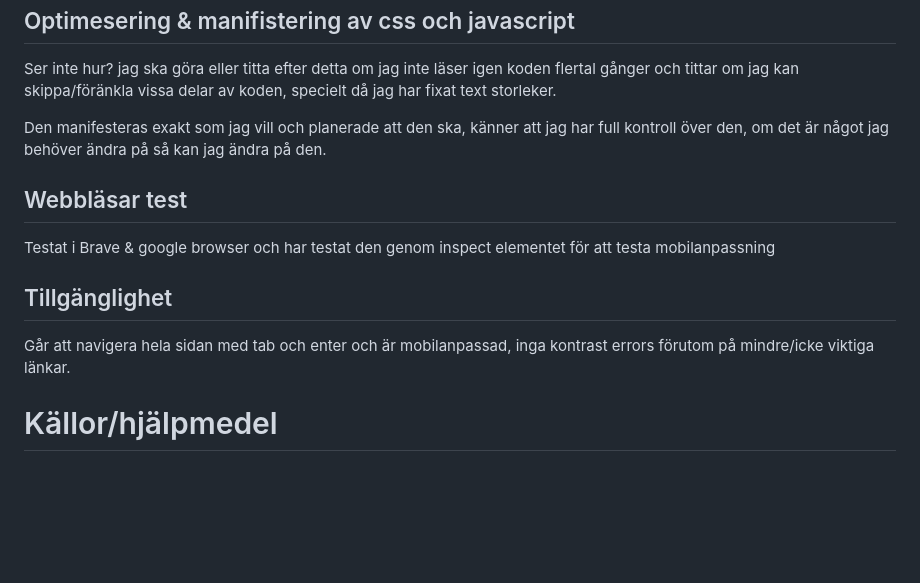
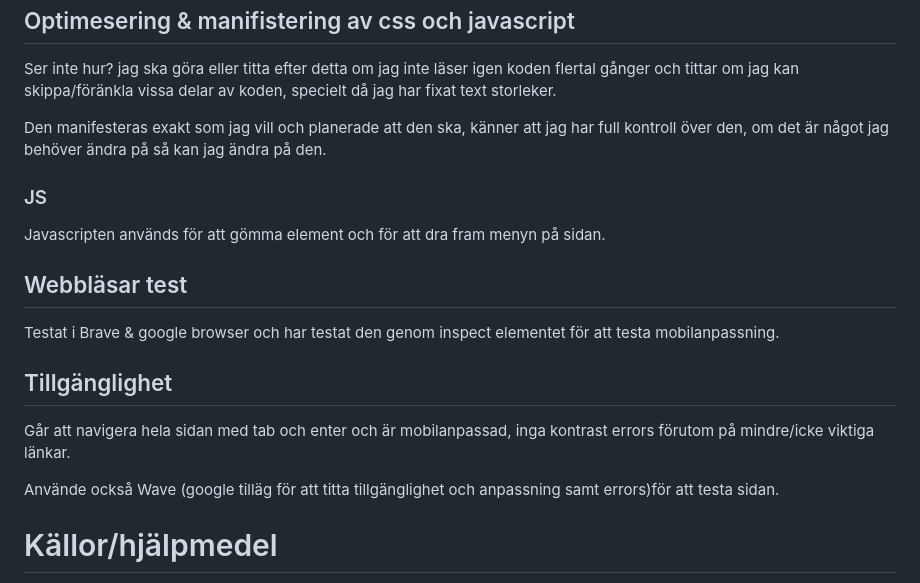
Before and after one commit to NyomKyon/Uppdrag-4, a Markdown page: README.md, the part around the change. Drawn GitHub-style; blank space fills up the shorter version.

```diff
--- a/README.md
+++ b/README.md
@@ -62,13 +62,16 @@ Ser inte hur? jag ska göra eller titta efter detta om jag inte läser igen kode
 
 Den manifesteras exakt som jag vill och planerade att den ska, känner att jag har full kontroll över den, om det är något jag behöver ändra på så kan jag ändra på den.
 
+### JS
+Javascripten används för att gömma element och för att dra fram menyn på sidan.
+
 ## Webbläsar test
-Testat i Brave & google browser och har testat den genom inspect elementet för att testa mobilanpassning
+Testat i Brave & google browser och har testat den genom inspect elementet för att testa mobilanpassning.
 
 ## Tillgänglighet
 Går att navigera hela sidan med tab och enter och är mobilanpassad, inga kontrast errors förutom på mindre/icke viktiga länkar.
 
-
+Använde också Wave (google tilläg för att titta tillgänglighet och anpassning samt errors)för att testa sidan.
 
 # Källor/hjälpmedel
 
```
Also changed, not shown: uppdrag-5.md (added, +32 -0 lines).
